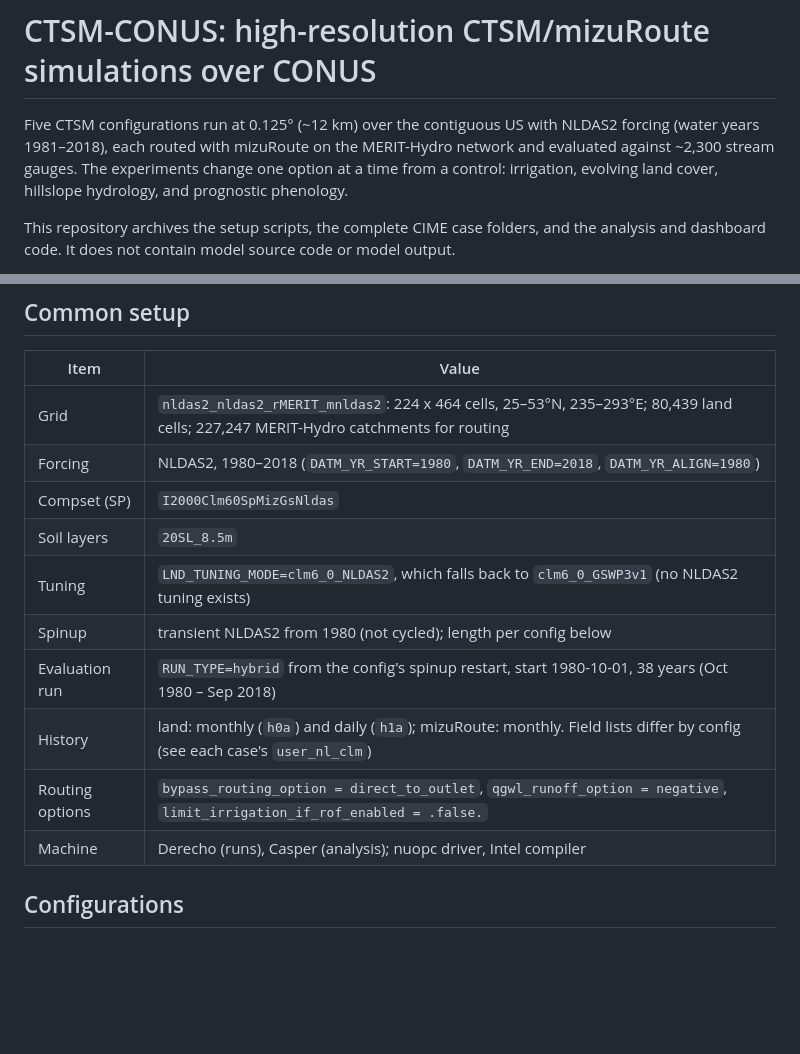
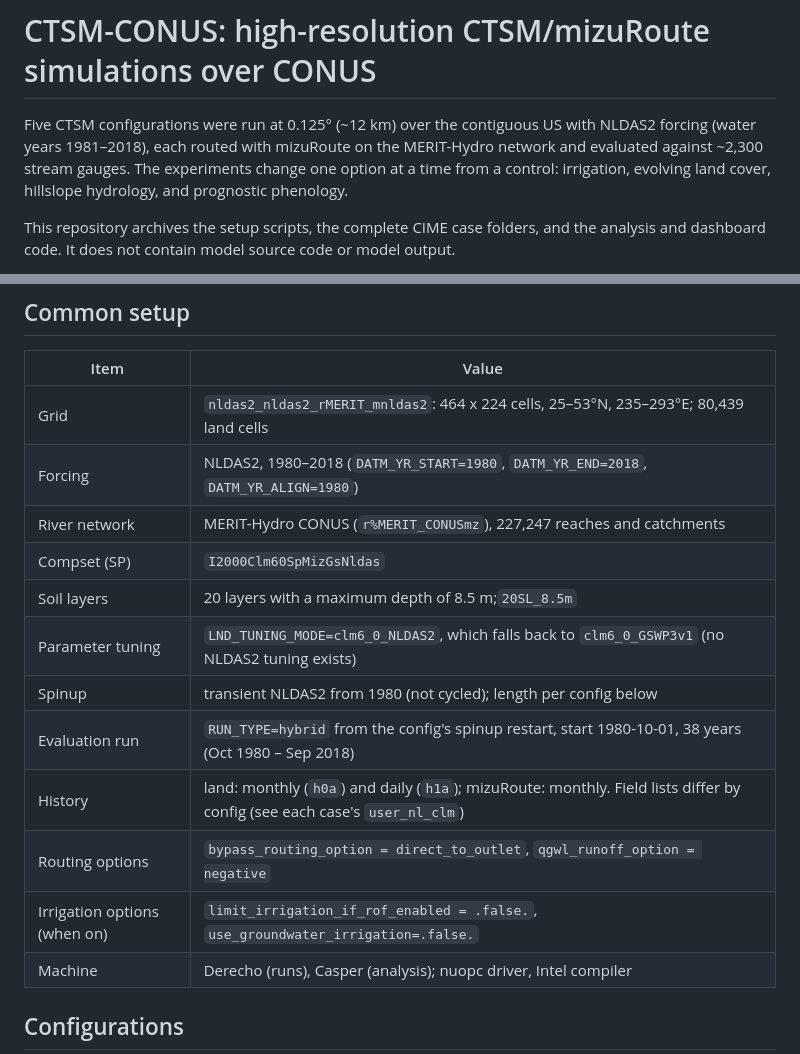
Before and after one commit to MozhganFarahani/ctsm_conus, a Markdown page: README.md, 2 parts joined by grey strips. GitHub-like rendering; blank space fills up the shorter version.

Commit message:
README:updated

```diff
--- a/README.md
+++ b/README.md
@@ -1,6 +1,6 @@
 # CTSM-CONUS: high-resolution CTSM/mizuRoute simulations over CONUS
 
-Five CTSM configurations run at 0.125° (~12 km) over the contiguous US with NLDAS2 forcing (water years 1981–2018), each routed with mizuRoute on the MERIT-Hydro network and evaluated against ~2,300 stream gauges. The experiments change one option at a time from a control: irrigation, evolving land cover, hillslope hydrology, and prognostic phenology.
+Five CTSM configurations were run at 0.125° (~12 km) over the contiguous US with NLDAS2 forcing (water years 1981–2018), each routed with mizuRoute on the MERIT-Hydro network and evaluated against ~2,300 stream gauges. The experiments change one option at a time from a control: irrigation, evolving land cover, hillslope hydrology, and prognostic phenology.
 
 This repository archives the setup scripts, the complete CIME case folders, and the analysis and dashboard code. It does not contain model source code or model output.
 
@@ -35,15 +35,17 @@ git checkout ctsm5.4.049
 
 | Item | Value |
 |---|---|
-| Grid | `nldas2_nldas2_rMERIT_mnldas2`: 224 x 464 cells, 25–53°N, 235–293°E; 80,439 land cells; 227,247 MERIT-Hydro catchments for routing |
+| Grid | `nldas2_nldas2_rMERIT_mnldas2`: 464 x 224 cells, 25–53°N, 235–293°E; 80,439 land cells |
 | Forcing | NLDAS2, 1980–2018 (`DATM_YR_START=1980`, `DATM_YR_END=2018`, `DATM_YR_ALIGN=1980`) |
+| River network | MERIT-Hydro CONUS (`r%MERIT_CONUSmz`), 227,247 reaches and catchments |
 | Compset (SP) | `I2000Clm60SpMizGsNldas` |
-| Soil layers | `20SL_8.5m` |
-| Tuning | `LND_TUNING_MODE=clm6_0_NLDAS2`, which falls back to `clm6_0_GSWP3v1` (no NLDAS2 tuning exists) |
+| Soil layers | 20 layers with a maximum depth of 8.5 m;`20SL_8.5m` |
+| Parameter tuning | `LND_TUNING_MODE=clm6_0_NLDAS2`, which falls back to `clm6_0_GSWP3v1` (no NLDAS2 tuning exists) |
 | Spinup | transient NLDAS2 from 1980 (not cycled); length per config below |
 | Evaluation run | `RUN_TYPE=hybrid` from the config's spinup restart, start 1980-10-01, 38 years (Oct 1980 – Sep 2018) |
 | History | land: monthly (`h0a`) and daily (`h1a`); mizuRoute: monthly. Field lists differ by config (see each case's `user_nl_clm`) |
-| Routing options | `bypass_routing_option = direct_to_outlet`, `qgwl_runoff_option = negative`, `limit_irrigation_if_rof_enabled = .false.` |
+| Routing options | `bypass_routing_option = direct_to_outlet`, `qgwl_runoff_option = negative` |
+| Irrigation options (when on) | `limit_irrigation_if_rof_enabled = .false.`, `use_groundwater_irrigation=.false.` |
 | Machine | Derecho (runs), Casper (analysis); nuopc driver, Intel compiler |
 
 ## Configurations
```
Also changed, not shown: other parts of README.md (+5 -10 lines).
